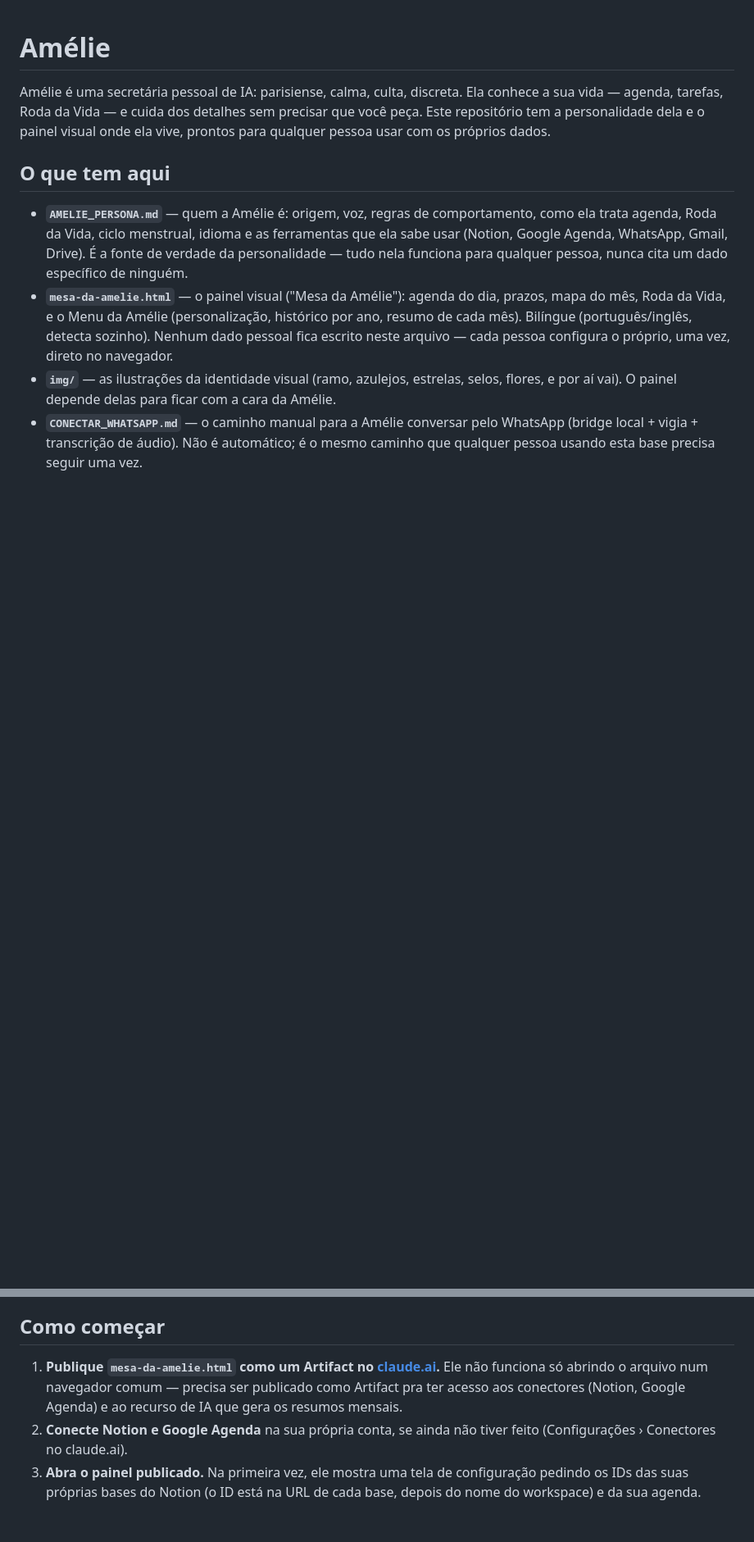
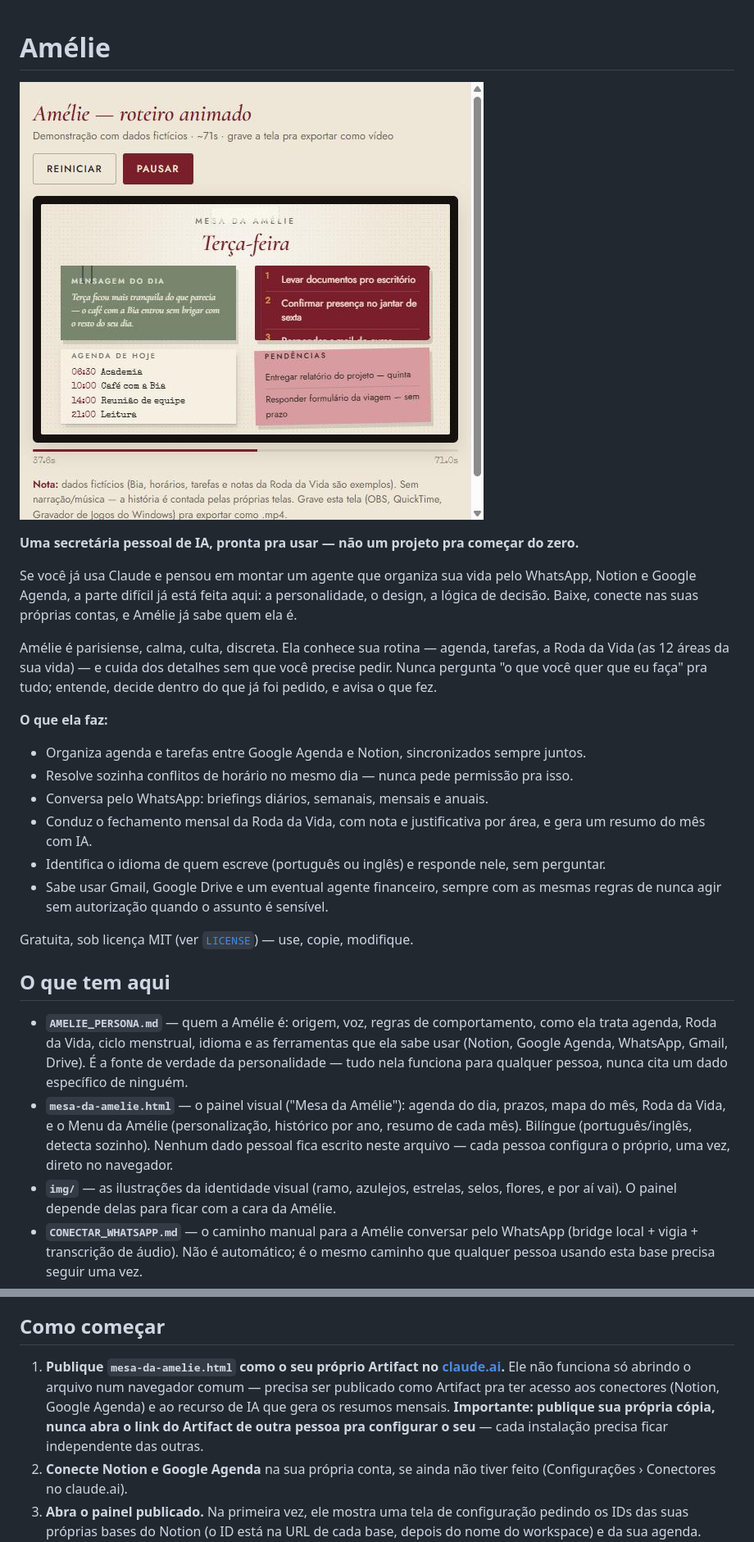
Before and after one commit to isabelabrittodi-coder/AM-LIE, a Markdown page: README.md, 2 parts joined by grey strips. Shown at 82% size. Drawn GitHub-style; pictures changed too: img/readme-banner.jpg (added); blank space fills up the shorter version.

Commit message:
Adiciona licenca MIT e reescreve README como vitrine pronta pra publicacao
- LICENSE: MIT, gratuita, com a isencao de garantia padrao.
- README: abertura com o pitch (ferramenta pronta pra quem ja usa
  Claude, nao um projeto pra comecar do zero), banner com uma captura
  do video promocional (dados ficticios), lista do que a Amelie faz,
  aviso reforcando licenca + isolamento entre instalacoes.

Co-Authored-By: Claude Sonnet 5 <noreply@anthropic.com>

```diff
--- a/README.md
+++ b/README.md
@@ -1,6 +1,22 @@
 # Amélie
 
-Amélie é uma secretária pessoal de IA: parisiense, calma, culta, discreta. Ela conhece a sua vida — agenda, tarefas, Roda da Vida — e cuida dos detalhes sem precisar que você peça. Este repositório tem a personalidade dela e o painel visual onde ela vive, prontos para qualquer pessoa usar com os próprios dados.
+![Mesa da Amélie — exemplo com dados fictícios](img/readme-banner.jpg)
+
+**Uma secretária pessoal de IA, pronta pra usar — não um projeto pra começar do zero.**
+
+Se você já usa Claude e pensou em montar um agente que organiza sua vida pelo WhatsApp, Notion e Google Agenda, a parte difícil já está feita aqui: a personalidade, o design, a lógica de decisão. Baixe, conecte nas suas próprias contas, e Amélie já sabe quem ela é.
+
+Amélie é parisiense, calma, culta, discreta. Ela conhece sua rotina — agenda, tarefas, a Roda da Vida (as 12 áreas da sua vida) — e cuida dos detalhes sem que você precise pedir. Nunca pergunta "o que você quer que eu faça" pra tudo; entende, decide dentro do que já foi pedido, e avisa o que fez.
+
+**O que ela faz:**
+- Organiza agenda e tarefas entre Google Agenda e Notion, sincronizados sempre juntos.
+- Resolve sozinha conflitos de horário no mesmo dia — nunca pede permissão pra isso.
+- Conversa pelo WhatsApp: briefings diários, semanais, mensais e anuais.
+- Conduz o fechamento mensal da Roda da Vida, com nota e justificativa por área, e gera um resumo do mês com IA.
+- Identifica o idioma de quem escreve (português ou inglês) e responde nele, sem perguntar.
+- Sabe usar Gmail, Google Drive e um eventual agente financeiro, sempre com as mesmas regras de nunca agir sem autorização quando o assunto é sensível.
+
+Gratuita, sob licença MIT (ver [`LICENSE`](LICENSE)) — use, copie, modifique.
 
 ## O que tem aqui
 
@@ -11,7 +27,7 @@ Amélie é uma secretária pessoal de IA: parisiense, calma, culta, discreta. El
 
 ## Como começar
 
-1. **Publique `mesa-da-amelie.html` como um Artifact no [claude.ai](https://claude.ai).** Ele não funciona só abrindo o arquivo num navegador comum — precisa ser publicado como Artifact pra ter acesso aos conectores (Notion, Google Agenda) e ao recurso de IA que gera os resumos mensais.
+1. **Publique `mesa-da-amelie.html` como o seu próprio Artifact no [claude.ai](https://claude.ai).** Ele não funciona só abrindo o arquivo num navegador comum — precisa ser publicado como Artifact pra ter acesso aos conectores (Notion, Google Agenda) e ao recurso de IA que gera os resumos mensais. **Importante: publique sua própria cópia, nunca abra o link do Artifact de outra pessoa pra configurar o seu** — cada instalação precisa ficar independente das outras.
 2. **Conecte Notion e Google Agenda** na sua própria conta, se ainda não tiver feito (Configurações › Conectores no claude.ai).
 3. **Abra o painel publicado.** Na primeira vez, ele mostra uma tela de configuração pedindo os IDs das suas próprias bases do Notion (o ID está na URL de cada base, depois do nome do workspace) e da sua agenda. Preencha e clique em "Salvar e começar" — isso fica guardado só no seu navegador, nunca é enviado a lugar nenhum.
 4. **Monte as bases no Notion**, se ainda não existirem: uma base de tarefas com o campo "Roda da Vida" (as 12 áreas, em 4 cores por quadrante — ver `AMELIE_PERSONA.md`), e uma base "Roda da Vida — Mensal" pras notas de cada mês. As demais (Ciclo, Perfil) são opcionais.
```
Also changed, not shown: other parts of README.md (+4 -0 lines), 1 other file.
